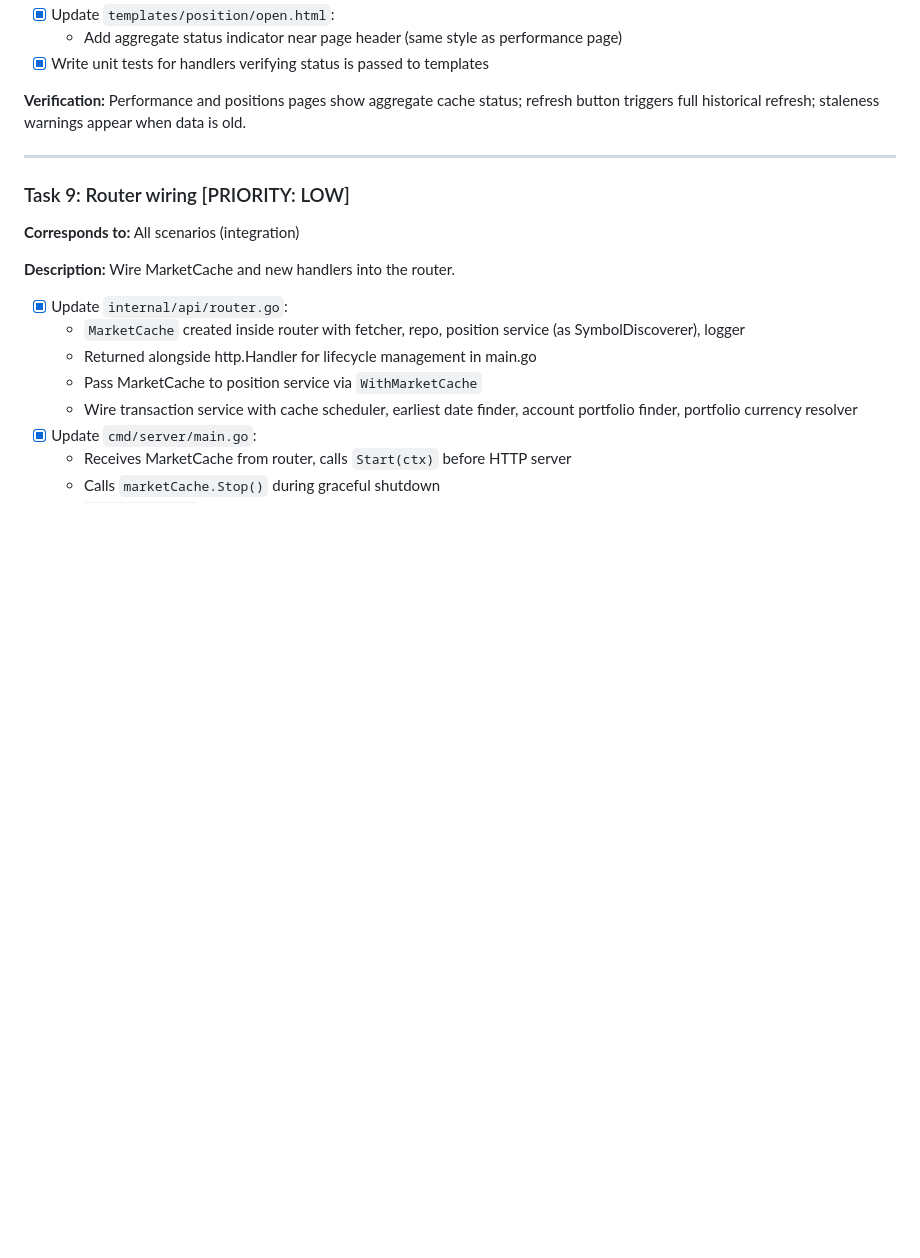
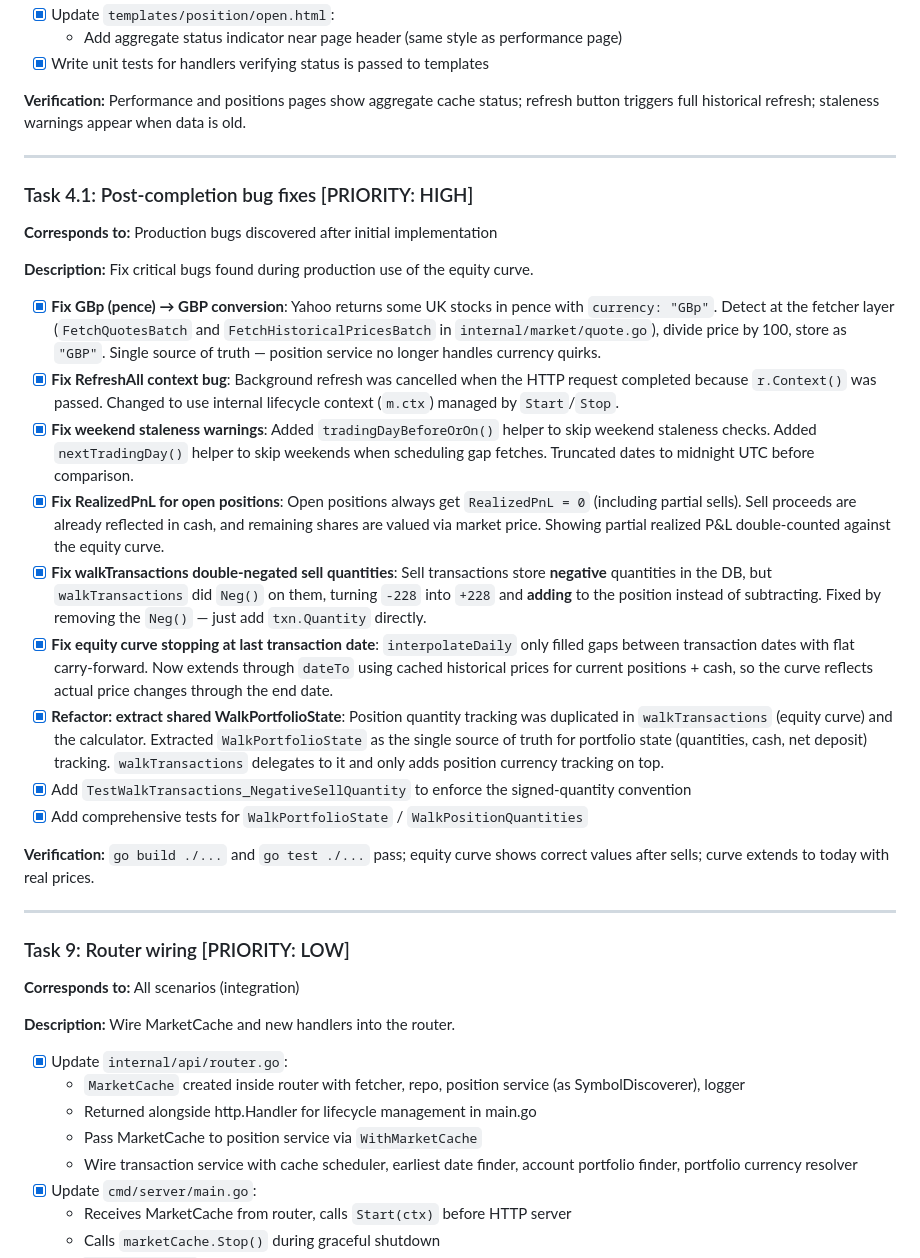
Before and after one commit to eddiectc/portfoliolab, a Markdown page: features/f011_historical-market-data-caching/PLAN.md, the part around the change. GitHub-like rendering; blank space fills up the shorter version.

```diff
--- a/features/f011_historical-market-data-caching/PLAN.md
+++ b/features/f011_historical-market-data-caching/PLAN.md
@@ -334,6 +334,26 @@ Tasks 4, 5, 6 are independent after Task 3. Task 5.5 consolidates the cache acce
 
 ---
 
+### Task 4.1: Post-completion bug fixes [PRIORITY: HIGH]
+
+**Corresponds to:** Production bugs discovered after initial implementation
+
+**Description:** Fix critical bugs found during production use of the equity curve.
+
+- [x] **Fix GBp (pence) → GBP conversion**: Yahoo returns some UK stocks in pence with `currency: "GBp"`. Detect at the fetcher layer (`FetchQuotesBatch` and `FetchHistoricalPricesBatch` in `internal/market/quote.go`), divide price by 100, store as `"GBP"`. Single source of truth — position service no longer handles currency quirks.
+- [x] **Fix RefreshAll context bug**: Background refresh was cancelled when the HTTP request completed because `r.Context()` was passed. Changed to use internal lifecycle context (`m.ctx`) managed by `Start`/`Stop`.
+- [x] **Fix weekend staleness warnings**: Added `tradingDayBeforeOrOn()` helper to skip weekend staleness checks. Added `nextTradingDay()` helper to skip weekends when scheduling gap fetches. Truncated dates to midnight UTC before comparison.
+- [x] **Fix RealizedPnL for open positions**: Open positions always get `RealizedPnL = 0` (including partial sells). Sell proceeds are already reflected in cash, and remaining shares are valued via market price. Showing partial realized P&L double-counted against the equity curve.
+- [x] **Fix walkTransactions double-negated sell quantities**: Sell transactions store **negative** quantities in the DB, but `walkTransactions` did `Neg()` on them, turning `-228` into `+228` and **adding** to the position instead of subtracting. Fixed by removing the `Neg()` — just add `txn.Quantity` directly.
+- [x] **Fix equity curve stopping at last transaction date**: `interpolateDaily` only filled gaps between transaction dates with flat carry-forward. Now extends through `dateTo` using cached historical prices for current positions + cash, so the curve reflects actual price changes through the end date.
+- [x] **Refactor: extract shared WalkPortfolioState**: Position quantity tracking was duplicated in `walkTransactions` (equity curve) and the calculator. Extracted `WalkPortfolioState` as the single source of truth for portfolio state (quantities, cash, net deposit) tracking. `walkTransactions` delegates to it and only adds position currency tracking on top.
+- [x] Add `TestWalkTransactions_NegativeSellQuantity` to enforce the signed-quantity convention
+- [x] Add comprehensive tests for `WalkPortfolioState` / `WalkPositionQuantities`
+
+**Verification:** `go build ./...` and `go test ./...` pass; equity curve shows correct values after sells; curve extends to today with real prices.
+
+---
+
 ### Task 9: Router wiring [PRIORITY: LOW]
 
 **Corresponds to:** All scenarios (integration)
```
Also changed, not shown: features/f011_historical-market-data-caching/NOTES.md (+40 -0 lines).
